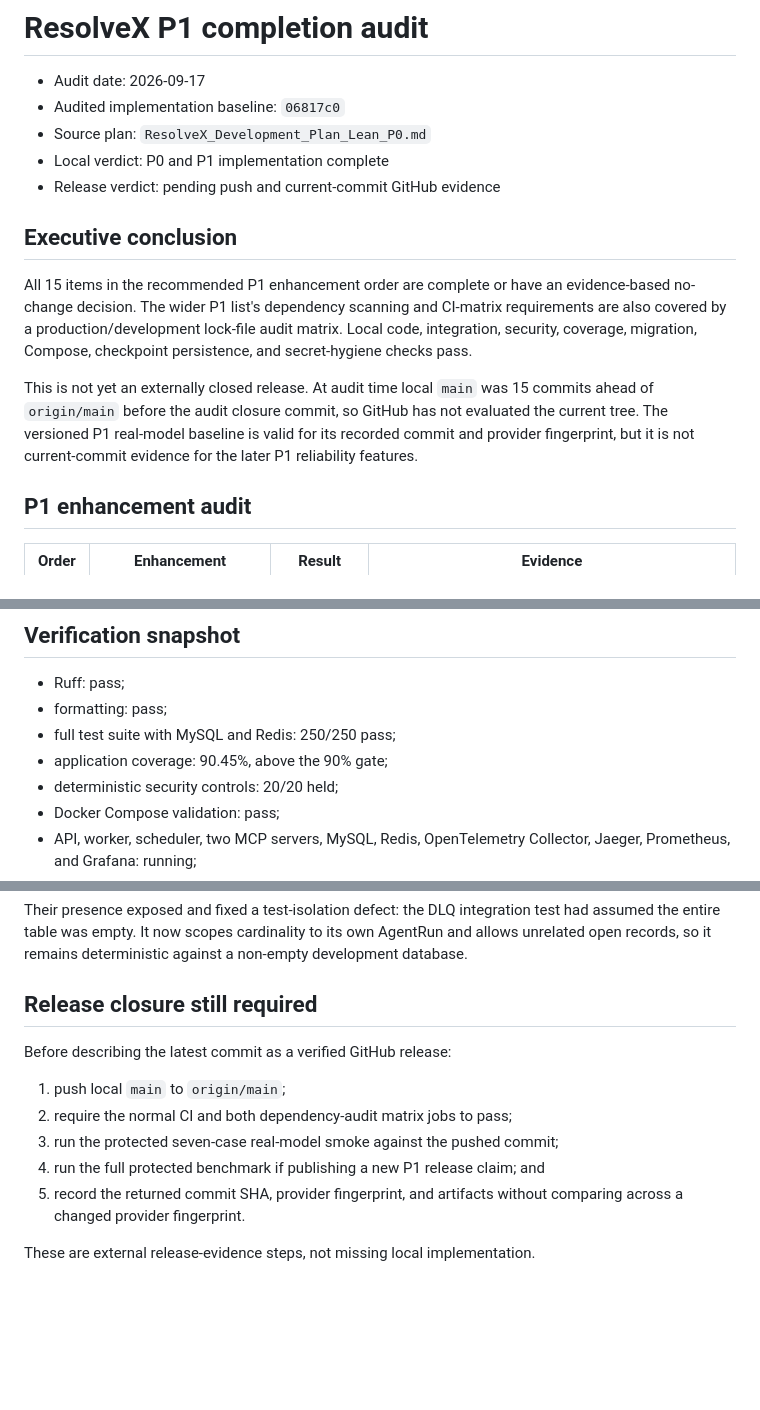
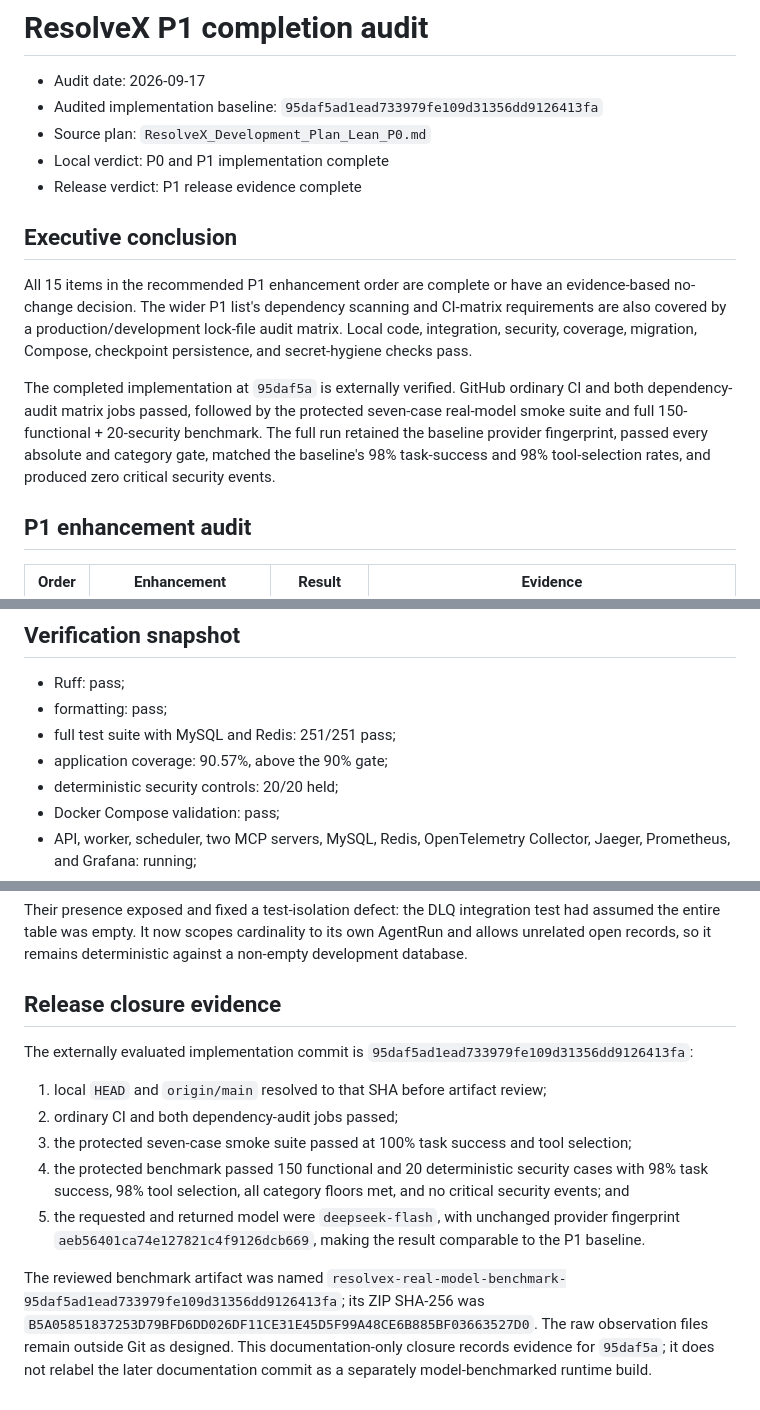
Before and after one commit to foolishsanjiu/Customer_Support_Agent, a Markdown page: docs/p1-completion-audit.md, 3 parts joined by grey strips. Drawn GitHub-style; blank space fills up the shorter version.

```diff
--- a/docs/p1-completion-audit.md
+++ b/docs/p1-completion-audit.md
@@ -1,10 +1,10 @@
 # ResolveX P1 completion audit
 
 - Audit date: 2026-09-17
-- Audited implementation baseline: `06817c0`
+- Audited implementation baseline: `95daf5ad1ead733979fe109d31356dd9126413fa`
 - Source plan: `ResolveX_Development_Plan_Lean_P0.md`
 - Local verdict: P0 and P1 implementation complete
-- Release verdict: pending push and current-commit GitHub evidence
+- Release verdict: P1 release evidence complete
 
 ## Executive conclusion
 
@@ -13,10 +13,11 @@ no-change decision. The wider P1 list's dependency scanning and CI-matrix requir
 covered by a production/development lock-file audit matrix. Local code, integration, security,
 coverage, migration, Compose, checkpoint persistence, and secret-hygiene checks pass.
 
-This is not yet an externally closed release. At audit time local `main` was 15 commits ahead of
-`origin/main` before the audit closure commit, so GitHub has not evaluated the current tree. The
-versioned P1 real-model baseline is valid for its recorded commit and provider fingerprint, but it
-is not current-commit evidence for the later P1 reliability features.
+The completed implementation at `95daf5a` is externally verified. GitHub ordinary CI and both
+dependency-audit matrix jobs passed, followed by the protected seven-case real-model smoke suite
+and full 150-functional + 20-security benchmark. The full run retained the baseline provider
+fingerprint, passed every absolute and category gate, matched the baseline's 98% task-success and
+98% tool-selection rates, and produced zero critical security events.
 
 ## P1 enhancement audit
 
@@ -50,8 +51,8 @@ Additional P1 scope:
 
 - Ruff: pass;
 - formatting: pass;
-- full test suite with MySQL and Redis: 250/250 pass;
-- application coverage: 90.45%, above the 90% gate;
+- full test suite with MySQL and Redis: 251/251 pass;
+- application coverage: 90.57%, above the 90% gate;
 - deterministic security controls: 20/20 held;
 - Docker Compose validation: pass;
 - API, worker, scheduler, two MCP servers, MySQL, Redis, OpenTelemetry Collector, Jaeger,
@@ -100,15 +101,21 @@ Their presence exposed and fixed a test-isolation defect: the DLQ integration te
 entire table was empty. It now scopes cardinality to its own AgentRun and allows unrelated open
 records, so it remains deterministic against a non-empty development database.
 
-## Release closure still required
+## Release closure evidence
 
-Before describing the latest commit as a verified GitHub release:
+The externally evaluated implementation commit is
+`95daf5ad1ead733979fe109d31356dd9126413fa`:
 
-1. push local `main` to `origin/main`;
-2. require the normal CI and both dependency-audit matrix jobs to pass;
-3. run the protected seven-case real-model smoke against the pushed commit;
-4. run the full protected benchmark if publishing a new P1 release claim; and
-5. record the returned commit SHA, provider fingerprint, and artifacts without comparing across a
-   changed provider fingerprint.
+1. local `HEAD` and `origin/main` resolved to that SHA before artifact review;
+2. ordinary CI and both dependency-audit jobs passed;
+3. the protected seven-case smoke suite passed at 100% task success and tool selection;
+4. the protected benchmark passed 150 functional and 20 deterministic security cases with 98%
+   task success, 98% tool selection, all category floors met, and no critical security events; and
+5. the requested and returned model were `deepseek-flash`, with unchanged provider fingerprint
+   `aeb56401ca74e127821c4f9126dcb669`, making the result comparable to the P1 baseline.
 
-These are external release-evidence steps, not missing local implementation.
+The reviewed benchmark artifact was named
+`resolvex-real-model-benchmark-95daf5ad1ead733979fe109d31356dd9126413fa`; its ZIP SHA-256 was
+`B5A05851837253D79BFD6DD026DF11CE31E45D5F99A48CE6B885BF03663527D0`. The raw observation files
+remain outside Git as designed. This documentation-only closure records evidence for `95daf5a`; it
+does not relabel the later documentation commit as a separately model-benchmarked runtime build.
```
Also changed, not shown: README.md (+6 -0 lines), docs/evaluation-baseline.md (+20 -0 lines).
